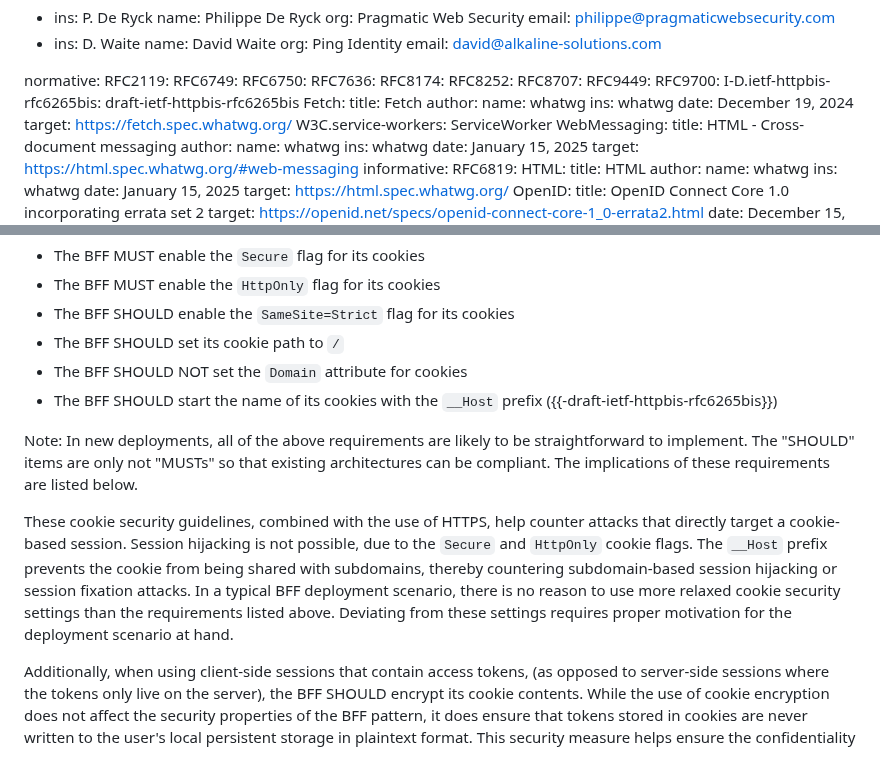
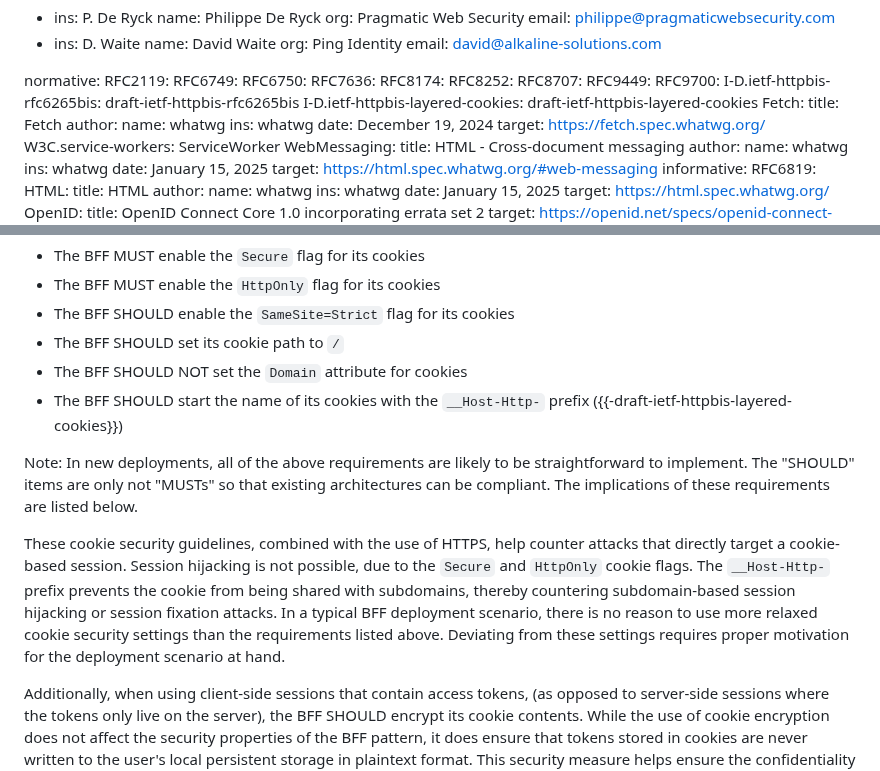
Before and after one commit to oauth-wg/oauth-browser-based-apps, a Markdown page: draft-ietf-oauth-browser-based-apps.md, 2 parts joined by grey strips. GitHub-like rendering.

Commit message:
Updated cookie prefix
Updated the `__Host-` prefix to the `__Host-Http-` prefix, which makes the HttpOnly flag mandatory

```diff
--- a/draft-ietf-oauth-browser-based-apps.md
+++ b/draft-ietf-oauth-browser-based-apps.md
@@ -44,6 +44,7 @@ normative:
   RFC9449:
   RFC9700:
   I-D.ietf-httpbis-rfc6265bis: draft-ietf-httpbis-rfc6265bis
+  I-D.ietf-httpbis-layered-cookies: draft-ietf-httpbis-layered-cookies
   Fetch:
     title: Fetch
     author:
@@ -479,11 +480,11 @@ The following cookie security guidelines are relevant for this particular BFF ar
 - The BFF SHOULD enable the `SameSite=Strict` flag for its cookies
 - The BFF SHOULD set its cookie path to `/`
 - The BFF SHOULD NOT set the `Domain` attribute for cookies
-- The BFF SHOULD start the name of its cookies with the `__Host` prefix ({{-draft-ietf-httpbis-rfc6265bis}})
+- The BFF SHOULD start the name of its cookies with the `__Host-Http-` prefix ({{-draft-ietf-httpbis-layered-cookies}})
 
 Note: In new deployments, all of the above requirements are likely to be straightforward to implement. The "SHOULD" items are only not "MUSTs" so that existing architectures can be compliant. The implications of these requirements are listed below.
 
-These cookie security guidelines, combined with the use of HTTPS, help counter attacks that directly target a cookie-based session. Session hijacking is not possible, due to the `Secure` and `HttpOnly` cookie flags. The `__Host` prefix prevents the cookie from being shared with subdomains, thereby countering subdomain-based session hijacking or session fixation attacks. In a typical BFF deployment scenario, there is no reason to use more relaxed cookie security settings than the requirements listed above. Deviating from these settings requires proper motivation for the deployment scenario at hand.
+These cookie security guidelines, combined with the use of HTTPS, help counter attacks that directly target a cookie-based session. Session hijacking is not possible, due to the `Secure` and `HttpOnly` cookie flags. The `__Host-Http-` prefix prevents the cookie from being shared with subdomains, thereby countering subdomain-based session hijacking or session fixation attacks. In a typical BFF deployment scenario, there is no reason to use more relaxed cookie security settings than the requirements listed above. Deviating from these settings requires proper motivation for the deployment scenario at hand.
 
 Additionally, when using client-side sessions that contain access tokens, (as opposed to server-side sessions where the tokens only live on the server), the BFF SHOULD encrypt its cookie contents. While the use of cookie encryption does not affect the security properties of the BFF pattern, it does ensure that tokens stored in cookies are never written to the user's local persistent storage in plaintext format. This security measure helps ensure the confidentiality of the tokens in case an attacker is able to read cookies from the hard drive. Such an attack can be launched through malware running on the victim's computer. Note that while encrypting the cookie contents prevents direct access to embedded tokens, it still allows the attacker to use the encrypted cookie in a session hijacking attack.
 
```
